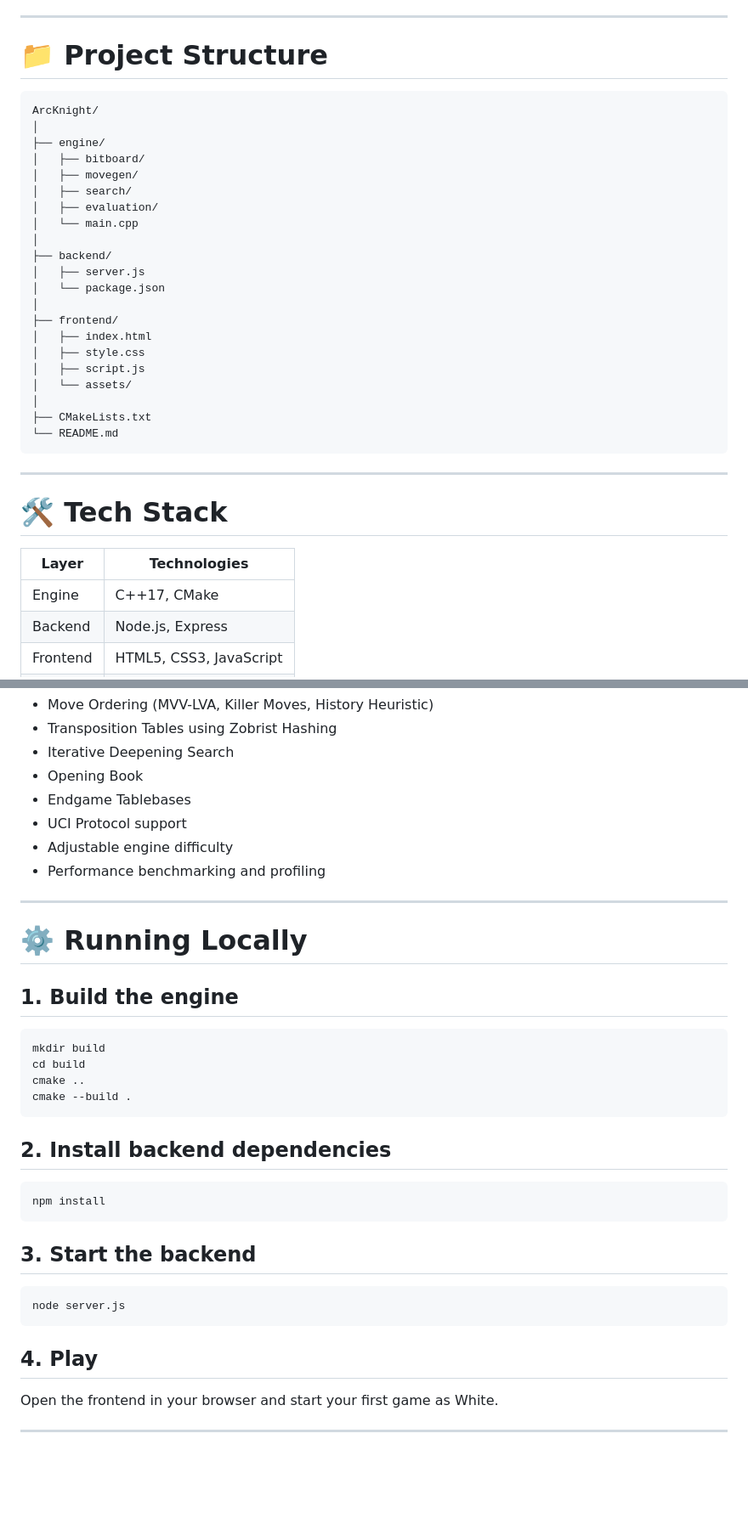
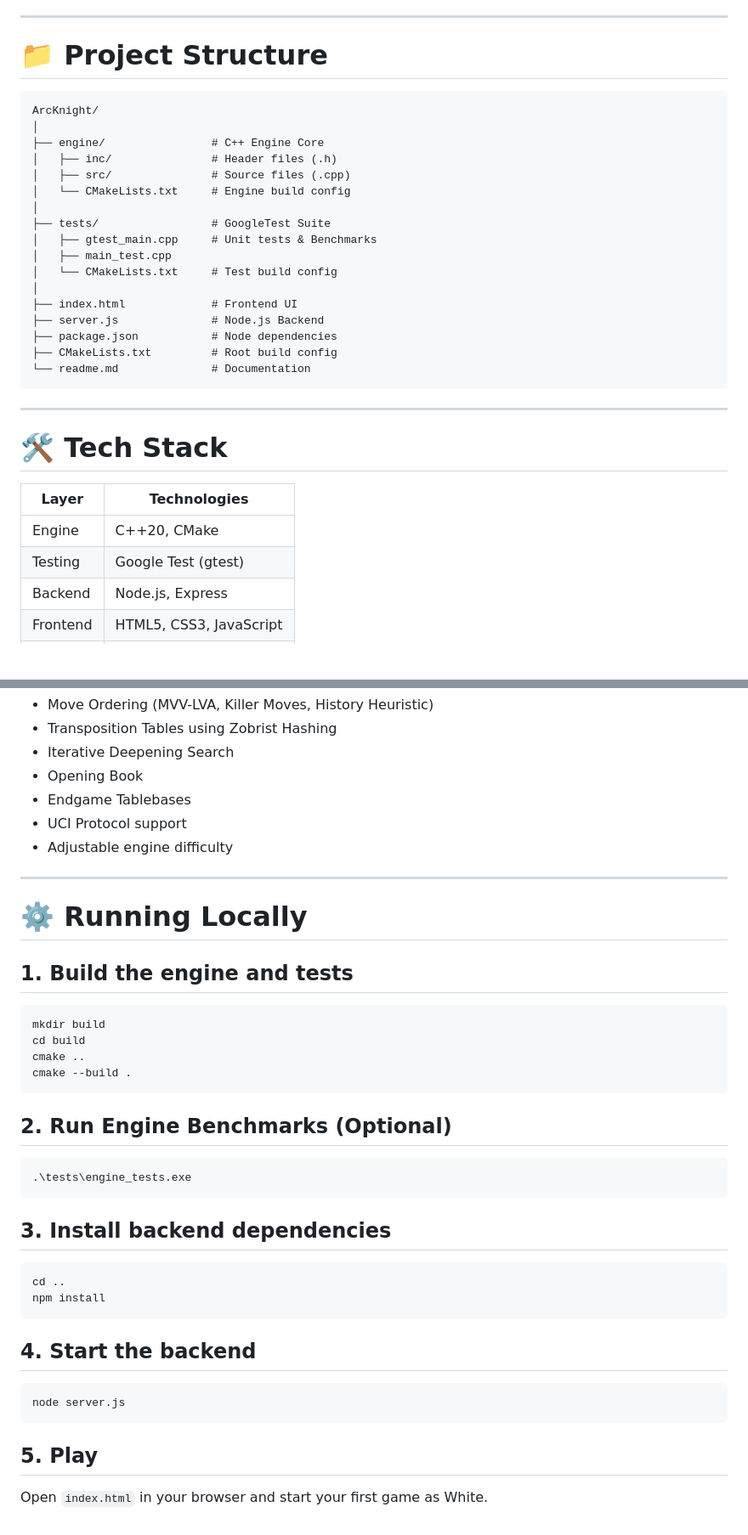
Before and after one commit to ShauryaSingh001/ArcKnight, a Markdown page: readme.md, 2 parts joined by grey strips. Shown at 85% size. GitHub-like rendering; blank space fills up the shorter version.

Commit message:
Add GoogleTest architecture, performance benchmarking, and update README with 29M NPS metrics

````diff
--- a/readme.md
+++ b/readme.md
@@ -126,28 +140,24 @@ The interface uses:
 
 # 📁 Project Structure
 
-```
+```text
 ArcKnight/
 │
-├── engine/
-│   ├── bitboard/
-│   ├── movegen/
-│   ├── search/
-│   ├── evaluation/
-│   └── main.cpp
+├── engine/                # C++ Engine Core
+│   ├── inc/               # Header files (.h)
+│   ├── src/               # Source files (.cpp)
+│   └── CMakeLists.txt     # Engine build config
 │
-├── backend/
-│   ├── server.js
-│   └── package.json
+├── tests/                 # GoogleTest Suite
+│   ├── gtest_main.cpp     # Unit tests & Benchmarks
+│   ├── main_test.cpp
+│   └── CMakeLists.txt     # Test build config
 │
-├── frontend/
-│   ├── index.html
-│   ├── style.css
-│   ├── script.js
-│   └── assets/
-│
-├── CMakeLists.txt
-└── README.md
+├── index.html             # Frontend UI
+├── server.js              # Node.js Backend
+├── package.json           # Node dependencies
+├── CMakeLists.txt         # Root build config
+└── readme.md              # Documentation
 ```
 
 ---
@@ -156,7 +166,8 @@ ArcKnight/
 
 | Layer     | Technologies            |
 | --------- | ----------------------- |
-| Engine    | C++17, CMake            |
+| Engine    | C++20, CMake            |
+| Testing   | Google Test (gtest)     |
 | Backend   | Node.js, Express        |
 | Frontend  | HTML5, CSS3, JavaScript |
 | Libraries | chess.js, chessboard.js |
@@ -174,13 +185,12 @@ Planned enhancements include:
 * Endgame Tablebases
 * UCI Protocol support
 * Adjustable engine difficulty
-* Performance benchmarking and profiling
 
 ---
 
 # ⚙️ Running Locally
 
-## 1. Build the engine
+## 1. Build the engine and tests
 
 ```bash
 mkdir build
@@ -189,20 +199,25 @@ cmake ..
 cmake --build .
 ```
 
-## 2. Install backend dependencies
+## 2. Run Engine Benchmarks (Optional)
 
 ```bash
+.\tests\engine_tests.exe
+```
+
+## 3. Install backend dependencies
+
+```bash
+cd ..
 npm install
 ```
 
-## 3. Start the backend
+## 4. Start the backend
 
 ```bash
 node server.js
 ```
 
-## 4. Play
+## 5. Play
 
-Open the frontend in your browser and start your first game as White.
-
----
+Open `index.html` in your browser and start your first game as White.
````
Also changed, not shown: other parts of readme.md (+15 -1 lines).
